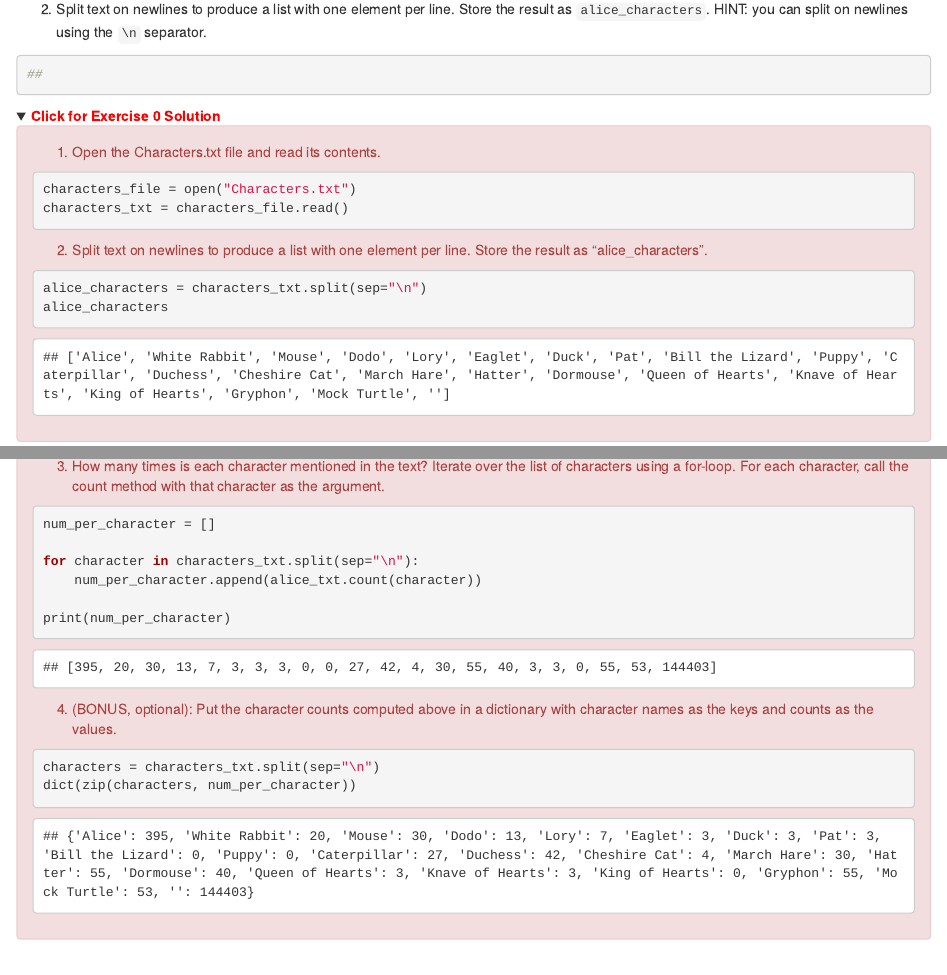
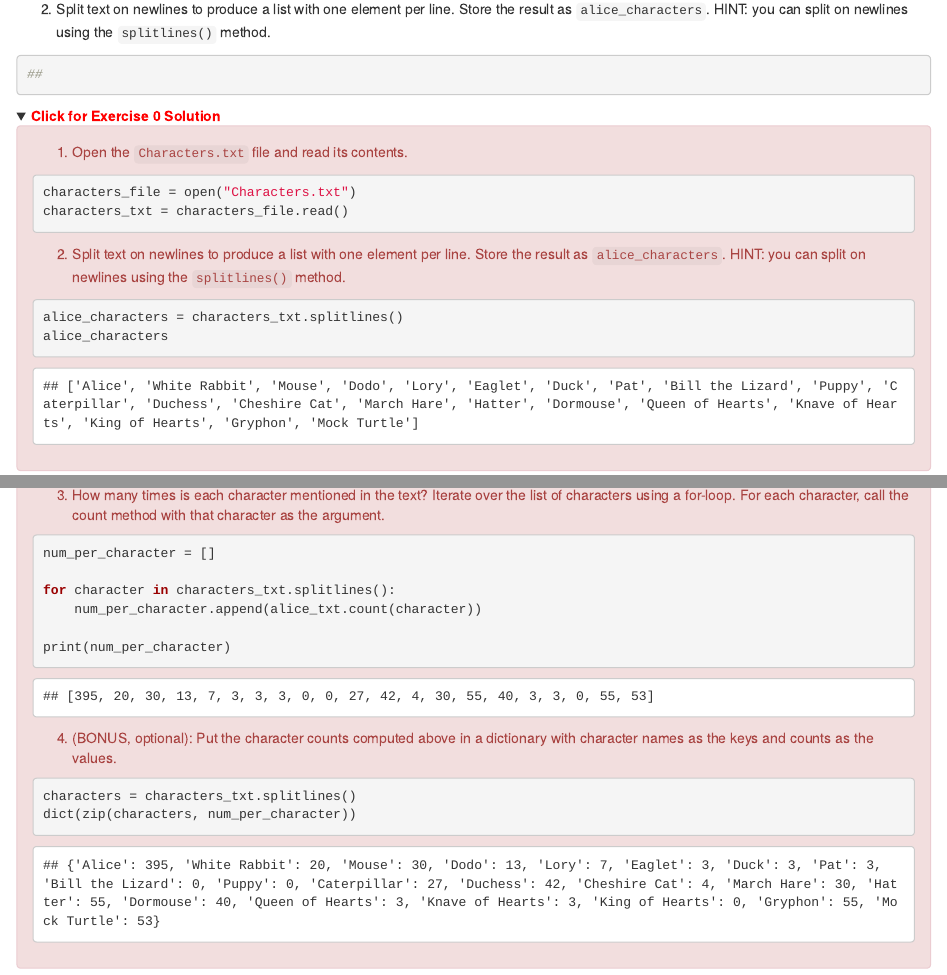
Before and after one commit to BernardoJimenez/Python_Scripts, an R Markdown document (IQSS Python Intro/PythonIntro.Rmd): the page in a window 1100 px wide, from 8540 px down, and a second part further down, joined at a grey line. Rendered offline with R 4.5, knitr and Pandoc, with nearby package versions; folded parts are opened; some code elsewhere in the file could not run offline.

Commit message:
Start over
It's been too long. Starting IQSS again from scratch

````diff
--- a/IQSS Python Intro/PythonIntro.Rmd
+++ b/IQSS Python Intro/PythonIntro.Rmd
@@ -383,7 +383,7 @@ NOTE: we will not always explicitly demonstrate everything you need to know in o
 ##
 ```
 
-2. Split text on newlines to produce a list with one element per line. Store the result as `alice_characters`. HINT: you can split on newlines using the `\n` separator.
+2. Split text on newlines to produce a list with one element per line. Store the result as `alice_characters`. HINT: you can split on newlines using the `splitlines()` method.
 
 ```{python}
 ##
@@ -393,18 +393,17 @@ NOTE: we will not always explicitly demonstrate everything you need to know in o
   <summary><span style="color:red"><b>Click for Exercise 0 Solution</b></span></summary>
   <div class="alert alert-danger">
 
-1. Open the Characters.txt file and read its contents.
+1. Open the `Characters.txt` file and read its contents.
 
 ```{python}
 characters_file = open("Characters.txt")
 characters_txt = characters_file.read()
 ```
 
-2. Split text on newlines to produce a list with one element per line.
-   Store the result as "alice_characters".
+2. Split text on newlines to produce a list with one element per line. Store the result as `alice_characters`. HINT: you can split on newlines using the `splitlines()` method.
 
 ```{python}
-alice_characters = characters_txt.split(sep="\n")
+alice_characters = characters_txt.splitlines()
 alice_characters
 ```
 </div>
@@ -777,24 +757,21 @@ for chapter in alice_chapters:
 print(words_per_chapter)
 ```
 
-3. How many times is each character mentioned in the text?
-   Iterate over the list of characters using a for-loop.
-   For each character, call the count method with that character as the argument.
+3. How many times is each character mentioned in the text? Iterate over the list of characters using a for-loop. For each character, call the count method with that character as the argument.
 
 ```{python}
 num_per_character = []
 
-for character in characters_txt.split(sep="\n"):
+for character in characters_txt.splitlines():
     num_per_character.append(alice_txt.count(character))
 
 print(num_per_character)
 ```
 
-4. (BONUS, optional): Put the character counts computed above in a
-   dictionary with character names as the keys and counts as the values.
+4. (BONUS, optional): Put the character counts computed above in a dictionary with character names as the keys and counts as the values.
 
 ```{python}
-characters = characters_txt.split(sep="\n")
+characters = characters_txt.splitlines()
 dict(zip(characters, num_per_character))
 ```
 </div>
````
Also changed, not shown: IQSS Python Intro/PythonIntro.py (+19 -42 lines), IQSS Python Intro/PythonIntro.Rmd (41 more changed lines), 3 other files.
